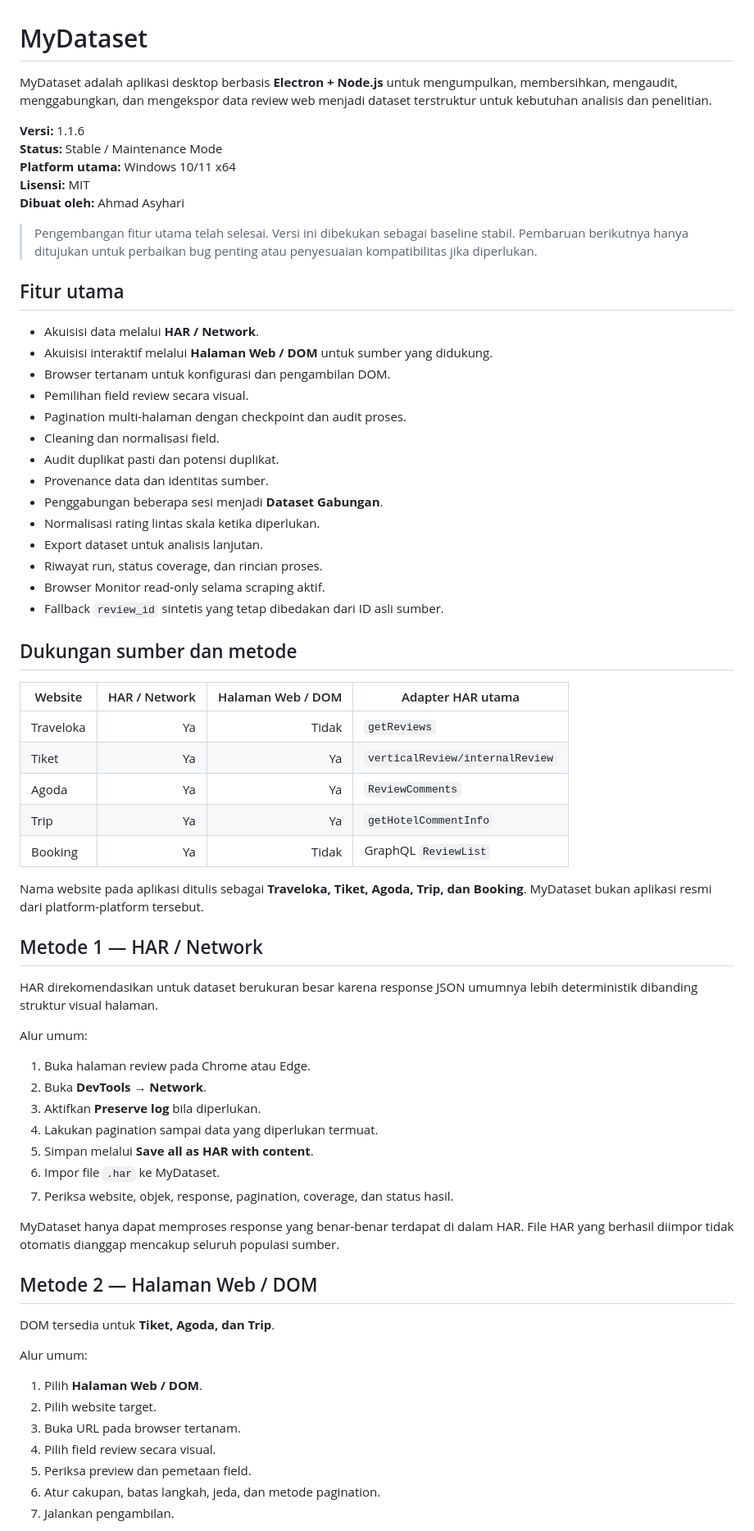
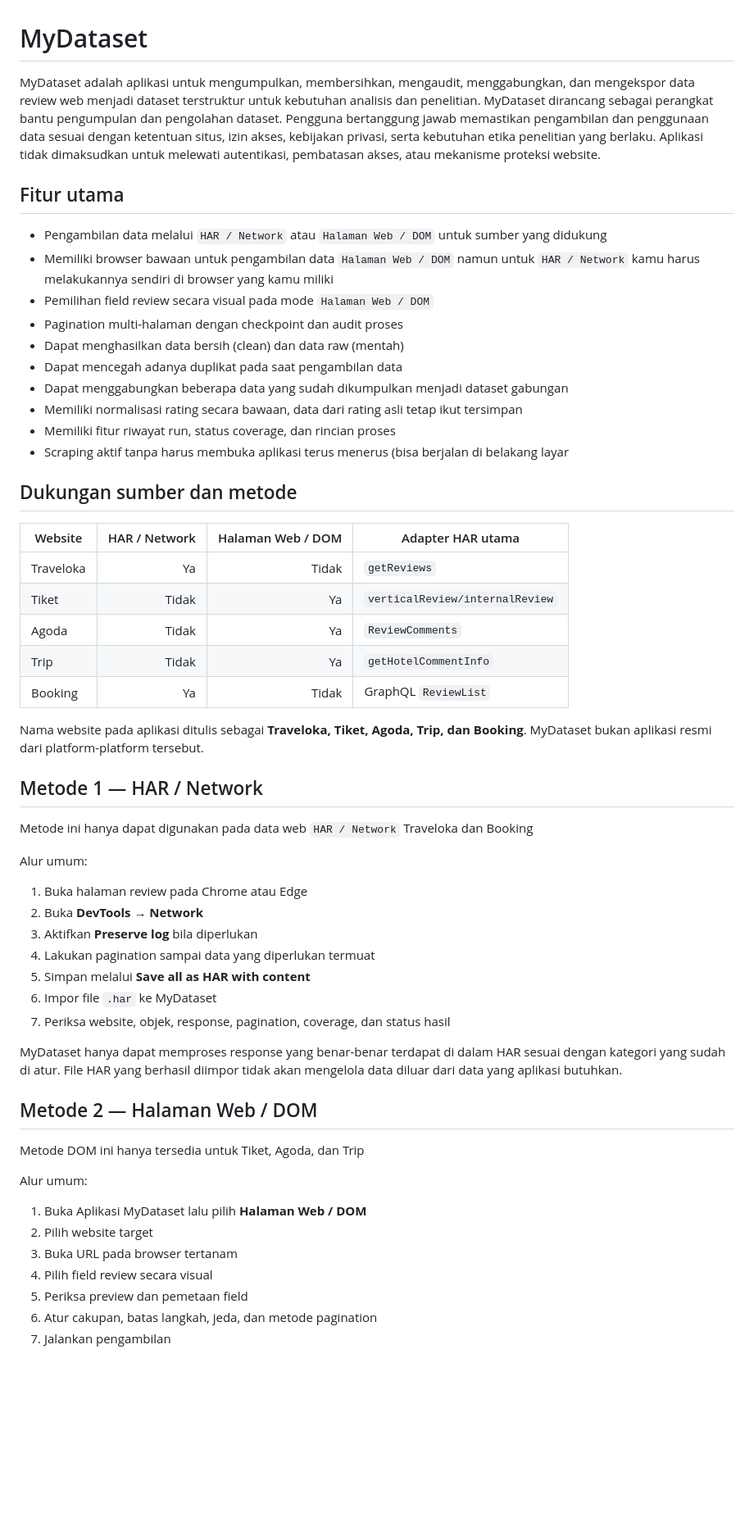
Before and after one commit to andros38/MyDataset, a Markdown page: README.md, the part around one of its changes. Shown at 82% size. Drawn GitHub-style; blank space fills up the shorter version.

```diff
--- a/README.md
+++ b/README.md
@@ -1,71 +1,57 @@
 # MyDataset
 
-MyDataset adalah aplikasi desktop berbasis **Electron + Node.js** untuk mengumpulkan, membersihkan, mengaudit, menggabungkan, dan mengekspor data review web menjadi dataset terstruktur untuk kebutuhan analisis dan penelitian.
-
-**Versi:** 1.1.6
-**Status:** Stable / Maintenance Mode
-**Platform utama:** Windows 10/11 x64
-**Lisensi:** MIT
-**Dibuat oleh:** Ahmad Asyhari
-
-> Pengembangan fitur utama telah selesai. Versi ini dibekukan sebagai baseline stabil. Pembaruan berikutnya hanya ditujukan untuk perbaikan bug penting atau penyesuaian kompatibilitas jika diperlukan.
+MyDataset adalah aplikasi untuk mengumpulkan, membersihkan, mengaudit, menggabungkan, dan mengekspor data review web menjadi dataset terstruktur untuk kebutuhan analisis dan penelitian. MyDataset dirancang sebagai perangkat bantu pengumpulan dan pengolahan dataset. Pengguna bertanggung jawab memastikan pengambilan dan penggunaan data sesuai dengan ketentuan situs, izin akses, kebijakan privasi, serta kebutuhan etika penelitian yang berlaku. Aplikasi tidak dimaksudkan untuk melewati autentikasi, pembatasan akses, atau mekanisme proteksi website.
 
 ## Fitur utama
 
-- Akuisisi data melalui **HAR / Network**.
-- Akuisisi interaktif melalui **Halaman Web / DOM** untuk sumber yang didukung.
-- Browser tertanam untuk konfigurasi dan pengambilan DOM.
-- Pemilihan field review secara visual.
-- Pagination multi-halaman dengan checkpoint dan audit proses.
-- Cleaning dan normalisasi field.
-- Audit duplikat pasti dan potensi duplikat.
-- Provenance data dan identitas sumber.
-- Penggabungan beberapa sesi menjadi **Dataset Gabungan**.
-- Normalisasi rating lintas skala ketika diperlukan.
-- Export dataset untuk analisis lanjutan.
-- Riwayat run, status coverage, dan rincian proses.
-- Browser Monitor read-only selama scraping aktif.
-- Fallback `review_id` sintetis yang tetap dibedakan dari ID asli sumber.
+- Pengambilan data melalui `HAR / Network` atau `Halaman Web / DOM` untuk sumber yang didukung
+- Memiliki browser bawaan untuk pengambilan data `Halaman Web / DOM` namun untuk `HAR / Network` kamu harus melakukannya sendiri di browser yang kamu miliki
+- Pemilihan field review secara visual pada mode `Halaman Web / DOM`
+- Pagination multi-halaman dengan checkpoint dan audit proses
+- Dapat menghasilkan data bersih (clean) dan data raw (mentah)
+- Dapat mencegah adanya duplikat pada saat pengambilan data
+- Dapat menggabungkan beberapa data yang sudah dikumpulkan menjadi dataset gabungan
+- Memiliki normalisasi rating secara bawaan, data dari rating asli tetap ikut tersimpan
+- Memiliki fitur riwayat run, status coverage, dan rincian proses
+- Scraping aktif tanpa harus membuka aplikasi terus menerus (bisa berjalan di belakang layar
 
 ## Dukungan sumber dan metode
 
 | Website | HAR / Network | Halaman Web / DOM | Adapter HAR utama |
 |---|---:|---:|---|
 | Traveloka | Ya | Tidak | `getReviews` |
-| Tiket | Ya | Ya | `verticalReview/internalReview` |
-| Agoda | Ya | Ya | `ReviewComments` |
-| Trip | Ya | Ya | `getHotelCommentInfo` |
+| Tiket | Tidak | Ya | `verticalReview/internalReview` |
+| Agoda | Tidak | Ya | `ReviewComments` |
+| Trip | Tidak | Ya | `getHotelCommentInfo` |
 | Booking | Ya | Tidak | GraphQL `ReviewList` |
 
 Nama website pada aplikasi ditulis sebagai **Traveloka, Tiket, Agoda, Trip, dan Booking**. MyDataset bukan aplikasi resmi dari platform-platform tersebut.
 
 ## Metode 1 — HAR / Network
-
-HAR direkomendasikan untuk dataset berukuran besar karena response JSON umumnya lebih deterministik dibanding struktur visual halaman.
+Metode ini hanya dapat digunakan pada data web `HAR / Network` Traveloka dan Booking
 
 Alur umum:
 
-1. Buka halaman review pada Chrome atau Edge.
-2. Buka **DevTools → Network**.
-3. Aktifkan **Preserve log** bila diperlukan.
-4. Lakukan pagination sampai data yang diperlukan termuat.
-5. Simpan melalui **Save all as HAR with content**.
-6. Impor file `.har` ke MyDataset.
-7. Periksa website, objek, response, pagination, coverage, dan status hasil.
+1. Buka halaman review pada Chrome atau Edge
+2. Buka **DevTools → Network**
+3. Aktifkan **Preserve log** bila diperlukan
+4. Lakukan pagination sampai data yang diperlukan termuat
+5. Simpan melalui **Save all as HAR with content**
+6. Impor file `.har` ke MyDataset
+7. Periksa website, objek, response, pagination, coverage, dan status hasil
 
-MyDataset hanya dapat memproses response yang benar-benar terdapat di dalam HAR. File HAR yang berhasil diimpor tidak otomatis dianggap mencakup seluruh populasi sumber.
+MyDataset hanya dapat memproses response yang benar-benar terdapat di dalam HAR sesuai dengan kategori yang sudah di atur. File HAR yang berhasil diimpor tidak akan mengelola data diluar dari data yang aplikasi butuhkan.
 
 ## Metode 2 — Halaman Web / DOM
-
-DOM tersedia untuk **Tiket, Agoda, dan Trip**.
+Metode DOM ini hanya tersedia untuk Tiket, Agoda, dan Trip
 
 Alur umum:
 
-1. Pilih **Halaman Web / DOM**.
-2. Pilih website target.
-3. Buka URL pada browser tertanam.
-4. Pilih field review secara visual.
-5. Periksa preview dan pemetaan field.
-6. Atur cakupan, batas langkah, jeda, dan metode pagination.
-7. Jalankan pengambilan.
+1. Buka Aplikasi MyDataset lalu pilih **Halaman Web / DOM**
+2. Pilih website target
+3. Buka URL pada browser tertanam
+4. Pilih field review secara visual
+5. Periksa preview dan pemetaan field
+6. Atur cakupan, batas langkah, jeda, dan metode pagination
+7. Jalankan pengambilan
 
```
Also changed, not shown: other parts of README.md (+20 -94 lines).
